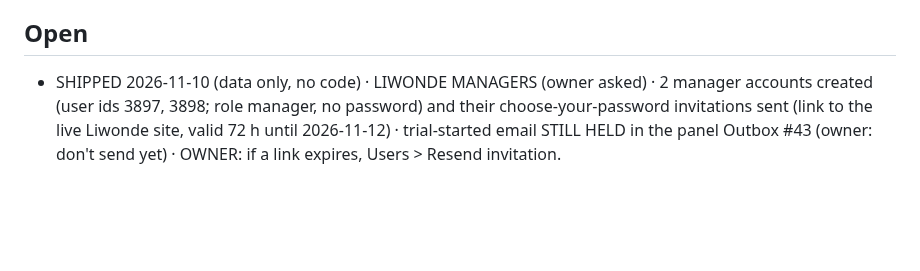
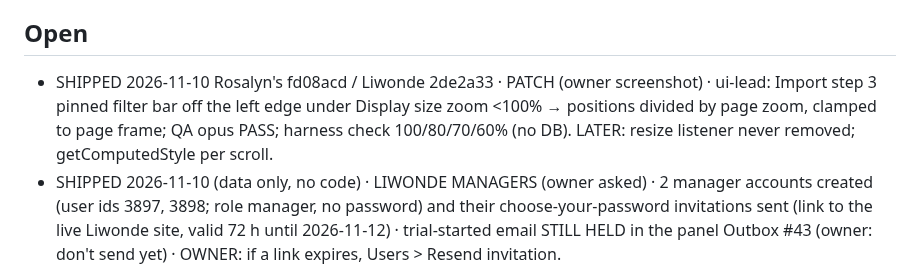
Before and after one commit to papauri/Rosalyns-hotel-2026-Updated, a Markdown page: .claude/TASKS.md, the part around the change. Rendered like a GitHub page; blank space fills up the shorter version.

Commit message:
Tracker: import pinned filter bar zoom fix shipped
Co-Authored-By: Claude Opus 5.5 <noreply@anthropic.com>

```diff
--- a/.claude/TASKS.md
+++ b/.claude/TASKS.md
@@ -5,6 +5,7 @@ and when work ships. One line per task: status · what · where it stands · nex
 Status: TODO · DOING · REVIEW · SHIPPED · BLOCKED (owner).
 
 ## Open
+- SHIPPED 2026-11-10 Rosalyn's fd08acd / Liwonde 2de2a33 · PATCH (owner screenshot) · ui-lead: Import step 3 pinned filter bar off the left edge under Display size zoom <100% → positions divided by page zoom, clamped to page frame; QA opus PASS; harness check 100/80/70/60% (no DB). LATER: resize listener never removed; getComputedStyle per scroll.
 - SHIPPED 2026-11-10 (data only, no code) · LIWONDE MANAGERS (owner asked) · 2 manager accounts created (user ids 3897, 3898; role manager, no password) and their choose-your-password invitations sent (link to the live Liwonde site, valid 72 h until 2026-11-12) · trial-started email STILL HELD in the panel Outbox #43 (owner: don't send yet) · OWNER: if a link expires, Users > Resend invitation.
 - SHIPPED 2026-11-10 Rosalyn's 8b44c2b / Liwonde b02a0a9 · PATCH RP-1 package card (owner: "Do 2 and 3 … conclude this matter") · dept-guest-site-lead; QA opus PASS; headless Liwonde 1400/390 (faked response, no DB writes) · inclusions now shown; package name/description/inclusions/icon, summary package name/icon, rate_plan_label escaped · LATER: booking.js `detail` strings ~416/447 unescaped; pkg.id raw in attributes (server int, harmless).
 - SHIPPED 2026-11-10 Rosalyn's bb7dcf6 / Liwonde 3918dfe · QA opus PASS; Liwonde suites booked_rate_line 80, booking_history 78, booking_total_breakdown 42, documents_flow 103, rate_plan_surcharge_display 41 (new) · + Payment breakdown foots (Subtotal excl. VAT and levy) · LATER: booking-details:1231 package VAT at today's rate (rounding lands in Room base); folio-summary DB-error path Subtotal; group invoice surcharge/discount row primary room only (invoice.php:939); guide 12 lacks {{rate_plan_surcharge_formatted}}; ui-lead: new .bd-amt rule + Total/Balance clip at 390 (pre-existing); AI: ai-tools.php:1417 drops surcharges; Rosalyn's stored/custom invoice templates unchecked · PATCH RP-2 rate-plan / package money DISPLAY · dept-accounting-lead build, qa-auditor (opus) gate · surcharges shown as own line on documents/booking page/History (today only discounts >0 show); EOD "discount given" nets surcharges → split; EOD package counts include deleted bookings; booking-details "Room base" understated by package VAT. Totals never change. Rosalyn's live: 35 bookings carry Festival/Festive Season surcharges, no packages (read-only check 2026-11-10, all priced right).
```
